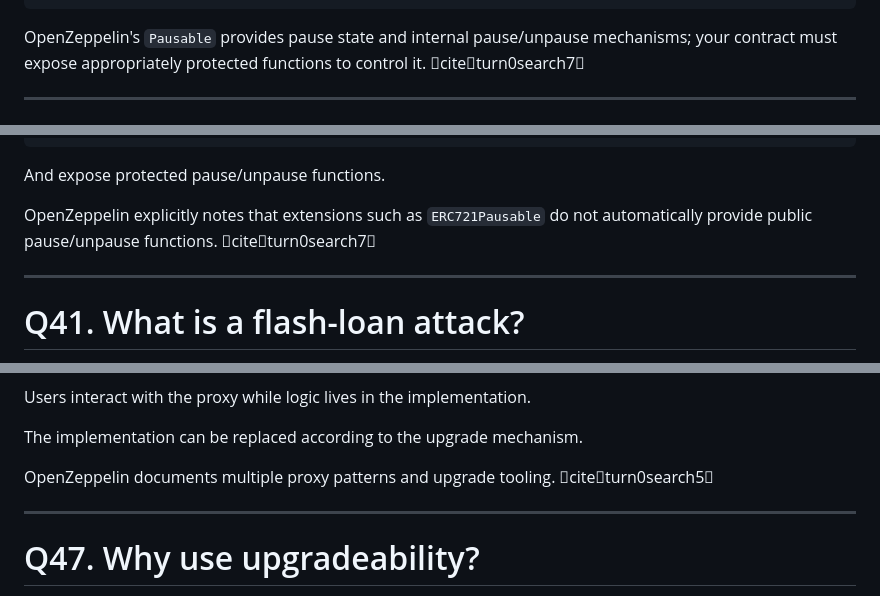
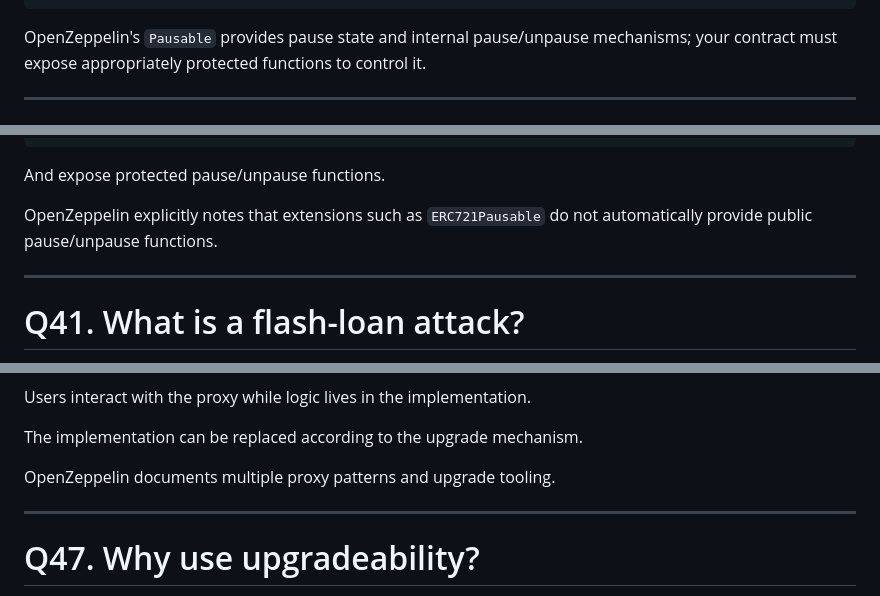
Before and after one commit to Maithali/blockchain-journey, a Markdown page: notes/solidity_openzeppelin_interview_10x_cheatsheet.md, 3 parts joined by grey strips. Drawn GitHub-style.

````diff
--- a/notes/solidity_openzeppelin_interview_10x_cheatsheet.md
+++ b/notes/solidity_openzeppelin_interview_10x_cheatsheet.md
@@ -903,7 +903,7 @@ fix
 UNPAUSE
 ```
 
-OpenZeppelin's `Pausable` provides pause state and internal pause/unpause mechanisms; your contract must expose appropriately protected functions to control it. citeturn0search7
+OpenZeppelin's `Pausable` provides pause state and internal pause/unpause mechanisms; your contract must expose appropriately protected functions to control it.
 
 ---
 
@@ -927,7 +927,7 @@ function mint(...)
 
 And expose protected pause/unpause functions.
 
-OpenZeppelin explicitly notes that extensions such as `ERC721Pausable` do not automatically provide public pause/unpause functions. citeturn0search7
+OpenZeppelin explicitly notes that extensions such as `ERC721Pausable` do not automatically provide public pause/unpause functions.
 
 ---
 
@@ -1061,7 +1061,7 @@ Users interact with the proxy while logic lives in the implementation.
 
 The implementation can be replaced according to the upgrade mechanism.
 
-OpenZeppelin documents multiple proxy patterns and upgrade tooling. citeturn0search5
+OpenZeppelin documents multiple proxy patterns and upgrade tooling.
 
 ---
 
````
Also changed, not shown: other parts of notes/solidity_openzeppelin_interview_10x_cheatsheet.md (+20 -20 lines).
